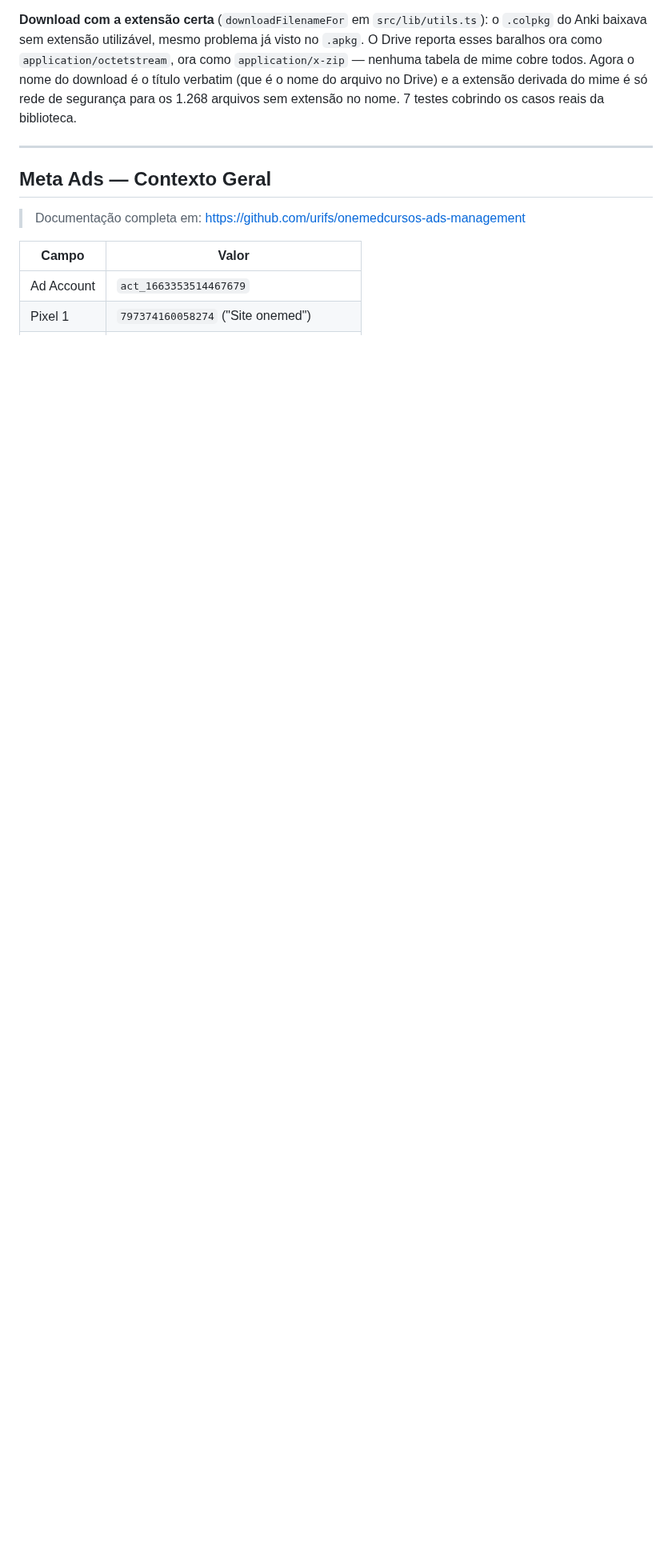
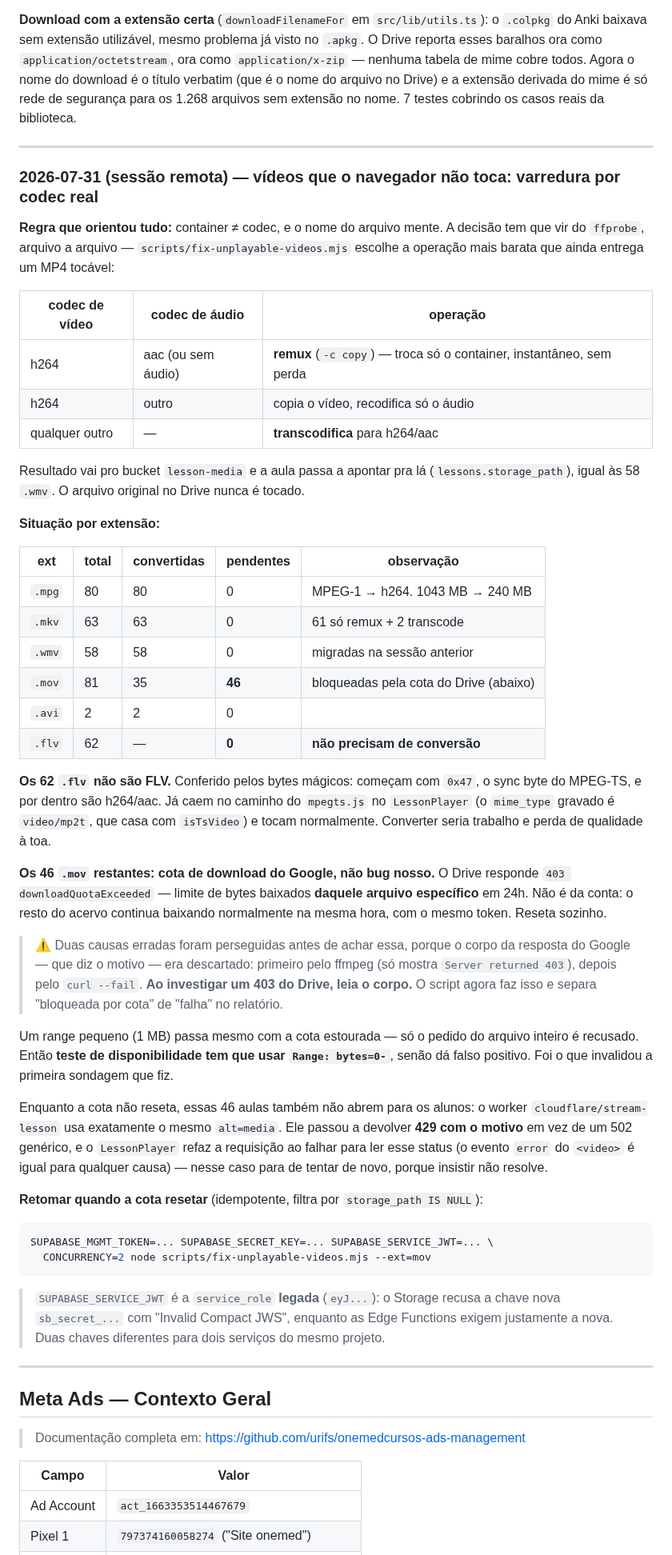
Before and after one commit to urifs/Onemed, a Markdown page: CLAUDE.md, the part around the change. Shown at 80% size. Rendered like a GitHub page; blank space fills up the shorter version.

Commit message:
docs: registra a varredura de video por codec real e a cota do Drive
Co-Authored-By: Claude Opus 5 <noreply@anthropic.com>
Claude-Session: https://claude.ai/code/session_01Ca4fp6MbJmKZL7yRfy9fT7

````diff
--- a/CLAUDE.md
+++ b/CLAUDE.md
@@ -931,6 +931,70 @@ no nome. 7 testes cobrindo os casos reais da biblioteca.
 
 ---
 
+### 2026-07-31 (sessão remota) — vídeos que o navegador não toca: varredura por codec real
+
+**Regra que orientou tudo:** container ≠ codec, e o nome do arquivo mente. A decisão tem que
+vir do `ffprobe`, arquivo a arquivo — `scripts/fix-unplayable-videos.mjs` escolhe a operação
+mais barata que ainda entrega um MP4 tocável:
+
+| codec de vídeo | codec de áudio | operação |
+|---|---|---|
+| h264 | aac (ou sem áudio) | **remux** (`-c copy`) — troca só o container, instantâneo, sem perda |
+| h264 | outro | copia o vídeo, recodifica só o áudio |
+| qualquer outro | — | **transcodifica** para h264/aac |
+
+Resultado vai pro bucket `lesson-media` e a aula passa a apontar pra lá (`lessons.storage_path`),
+igual às 58 `.wmv`. O arquivo original no Drive nunca é tocado.
+
+**Situação por extensão:**
+
+| ext | total | convertidas | pendentes | observação |
+|---|---|---|---|---|
+| `.mpg` | 80 | 80 | 0 | MPEG-1 → h264. 1043 MB → 240 MB |
+| `.mkv` | 63 | 63 | 0 | 61 só remux + 2 transcode |
+| `.wmv` | 58 | 58 | 0 | migradas na sessão anterior |
+| `.mov` | 81 | 35 | **46** | bloqueadas pela cota do Drive (abaixo) |
+| `.avi` | 2 | 2 | 0 | |
+| `.flv` | 62 | — | **0** | **não precisam de conversão** |
+
+**Os 62 `.flv` não são FLV.** Conferido pelos bytes mágicos: começam com `0x47`, o sync byte do
+MPEG-TS, e por dentro são h264/aac. Já caem no caminho do `mpegts.js` no `LessonPlayer` (o
+`mime_type` gravado é `video/mp2t`, que casa com `isTsVideo`) e tocam normalmente. Converter
+seria trabalho e perda de qualidade à toa.
+
+**Os 46 `.mov` restantes: cota de download do Google, não bug nosso.** O Drive responde
+`403 downloadQuotaExceeded` — limite de bytes baixados **daquele arquivo específico** em 24h.
+Não é da conta: o resto do acervo continua baixando normalmente na mesma hora, com o mesmo
+token. Reseta sozinho.
+
+> ⚠️ Duas causas erradas foram perseguidas antes de achar essa, porque o corpo da resposta do
+> Google — que diz o motivo — era descartado: primeiro pelo ffmpeg (só mostra
+> `Server returned 403`), depois pelo `curl --fail`. **Ao investigar um 403 do Drive, leia o
+> corpo.** O script agora faz isso e separa "bloqueada por cota" de "falha" no relatório.
+
+Um range pequeno (1 MB) passa mesmo com a cota estourada — só o pedido do arquivo inteiro é
+recusado. Então **teste de disponibilidade tem que usar `Range: bytes=0-`**, senão dá falso
+positivo. Foi o que invalidou a primeira sondagem que fiz.
+
+Enquanto a cota não reseta, essas 46 aulas também não abrem para os alunos: o worker
+`cloudflare/stream-lesson` usa exatamente o mesmo `alt=media`. Ele passou a devolver **429 com
+o motivo** em vez de um 502 genérico, e o `LessonPlayer` refaz a requisição ao falhar para ler
+esse status (o evento `error` do `<video>` é igual para qualquer causa) — nesse caso para de
+tentar de novo, porque insistir não resolve.
+
+**Retomar quando a cota resetar** (idempotente, filtra por `storage_path IS NULL`):
+
+```bash
+SUPABASE_MGMT_TOKEN=... SUPABASE_SECRET_KEY=... SUPABASE_SERVICE_JWT=... \
+  CONCURRENCY=2 node scripts/fix-unplayable-videos.mjs --ext=mov
+```
+
+> `SUPABASE_SERVICE_JWT` é a `service_role` **legada** (`eyJ...`): o Storage recusa a chave nova
+> `sb_secret_...` com "Invalid Compact JWS", enquanto as Edge Functions exigem justamente a nova.
+> Duas chaves diferentes para dois serviços do mesmo projeto.
+
+---
+
 ## Meta Ads — Contexto Geral
 
 > Documentação completa em: https://github.com/urifs/onemedcursos-ads-management
````
